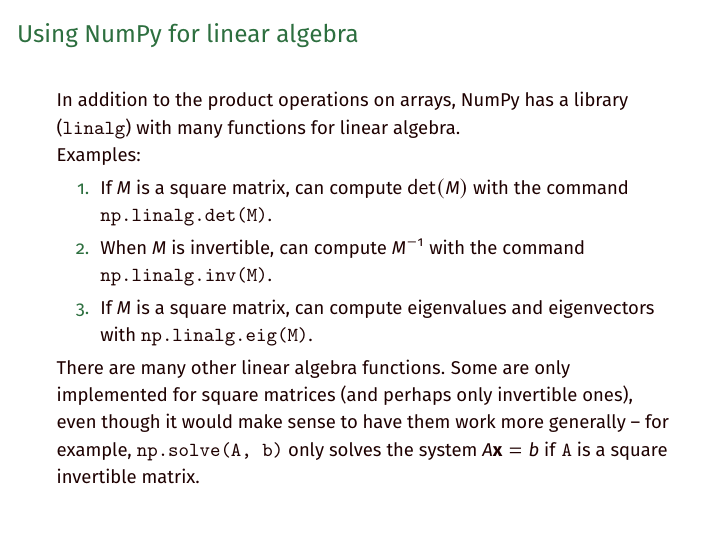
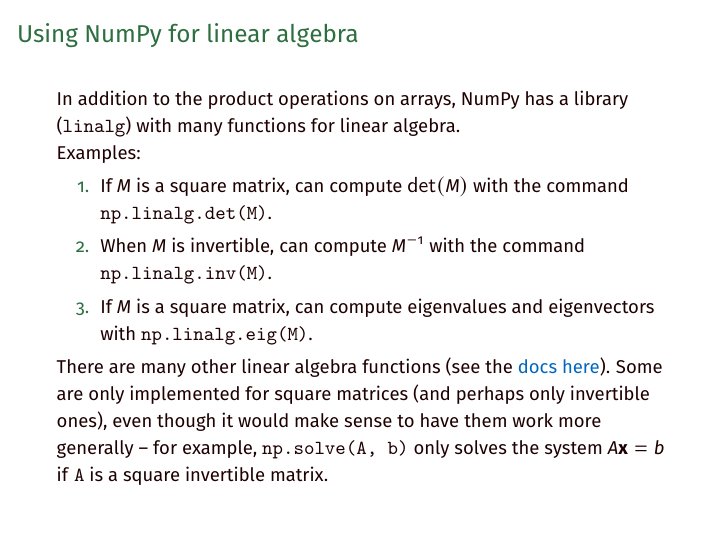
Before and after one commit to cornwell/math371-S25, LaTeX slides (Lectures/Lecture02-Numpy/source/lecture02.tex): page 32 of 50. Compiled offline with pdfLaTeX.

Commit message:
added link to docs in lecture 2 slides

```diff
--- a/Lectures/Lecture02-Numpy/source/lecture02.tex
+++ b/Lectures/Lecture02-Numpy/source/lecture02.tex
@@ -353,7 +353,7 @@
 \end{enumerate}
 
 \pause
-There are many other linear algebra functions. Some are only implemented for square matrices (and perhaps only invertible ones), even though it would make sense to have them work more generally {--} for example, \ttt{np.solve(A, b)} only solves the system $A\mathbf{x} = b$ if \ttt{A} is a square invertible matrix.
+There are many other linear algebra functions (see the \href{https://numpy.org/doc/stable/reference/routines.linalg.html}{docs here}). Some are only implemented for square matrices (and perhaps only invertible ones), even though it would make sense to have them work more generally {--} for example, \ttt{np.solve(A, b)} only solves the system $A\mathbf{x} = b$ if \ttt{A} is a square invertible matrix.
 \end{frame}
 
 %%%%
```
Also changed, not shown: Lectures/Lecture02-Numpy/lecture02-slides.pdf, Lectures/Lecture02-Numpy/source/lecture02.pdf, 1 other file.
